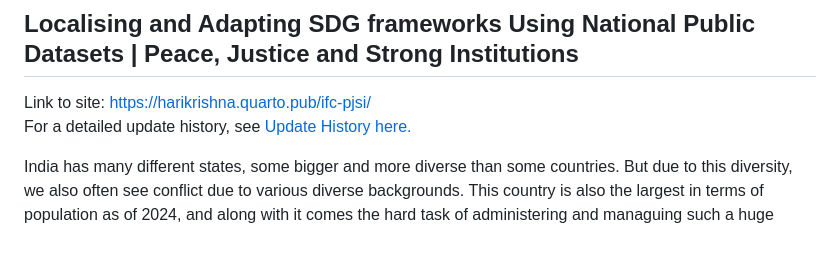
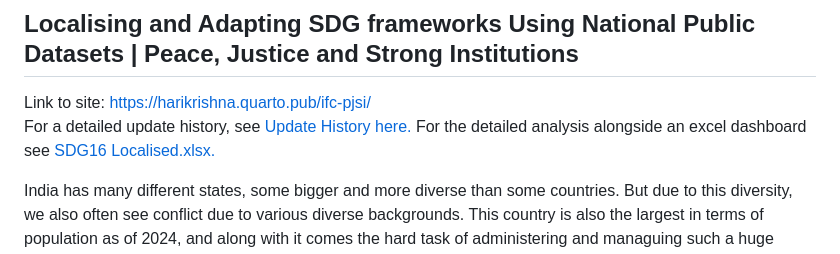
Before and after one commit to HariKrishnaKR1/IFC-PJSI, a Markdown page: README.md, the part around the change. Rendered like a GitHub page.

Commit message:
Added link to the Datafile and Dashboard

```diff
--- a/README.md
+++ b/README.md
@@ -3,6 +3,7 @@
 
 Link to site: https://harikrishna.quarto.pub/ifc-pjsi/ <br>
 For a detailed update history, see [Update History here.](https://github.com/HariKrishnaKR1/IFC-PJSI/blob/main/HISTORY.md)
+For the detailed analysis alongside an excel dashboard see [SDG16 Localised.xlsx.](https://github.com/HariKrishnaKR1/IFC-PJSI/blob/main/Data/SDA_Data_SDG16.xlsx)
 
 India has many different states, some bigger and more diverse than some countries. But due to this diversity, we also often see conflict due to various diverse backgrounds. This country is also the largest in terms of population as of 2024, and along with it comes the hard task of administering and managuing such a huge diverse population. Thus it is important to not only gain detailed information but also information which is detailed in nature, which raises the need of a localised framework for measuring and collecting data. Also with countries around the world obligated to create sustainable development reports, and also gain information which can help towards equitable and sustainable development, there also raises a need for a framework which can accommodate such diversity and detail.
 
```
